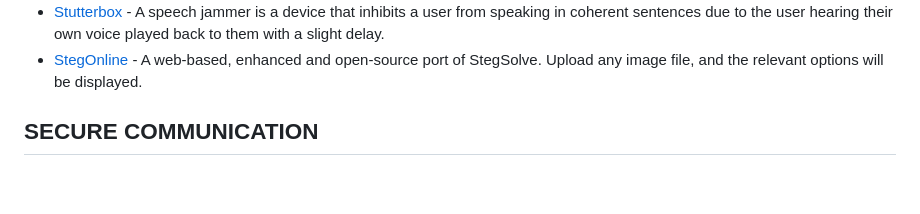
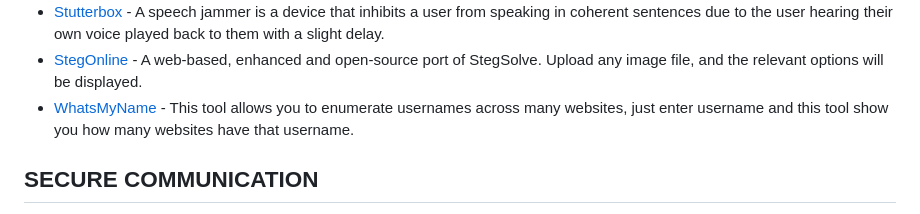
Before and after one commit to Astrosp/Awesome-OSINT-For-Everything, a Markdown page: README.md, the part around the change. Rendered like a GitHub page; blank space fills up the shorter version.

Commit message:
tool added

```diff
--- a/README.md
+++ b/README.md
@@ -243,6 +243,7 @@ Cut down on data collection and protect your sensitive personal information, hea
 - [Speech Jammer](https://mynoise.net/NoiseMachines/audioJammerNoiseGenerator.php) - Audio jammers are popular tools used during confidential meetings. They produce a unique sound for masking and protecting conversations from external listening devices, such as a smartphone running an audio recording app, hidden in one of your guests' pocket
 - [Stutterbox](https://www.stutterbox.co.uk/) - A speech jammer is a device that inhibits a user from speaking in coherent sentences due to the user hearing their own voice played back to them with a slight delay.
 - [StegOnline](https://stegonline.georgeom.net/upload) - A web-based, enhanced and open-source port of StegSolve. Upload any image file, and the relevant options will be displayed.
+- [WhatsMyName](https://whatsmyname.app/) - This tool allows you to enumerate usernames across many websites, just enter username and this tool show you how many websites have that username.
 
  ## SECURE COMMUNICATION
 
```
